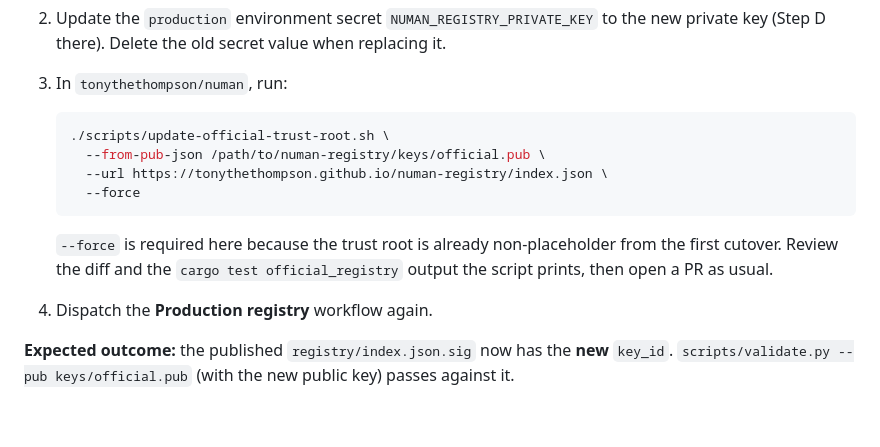
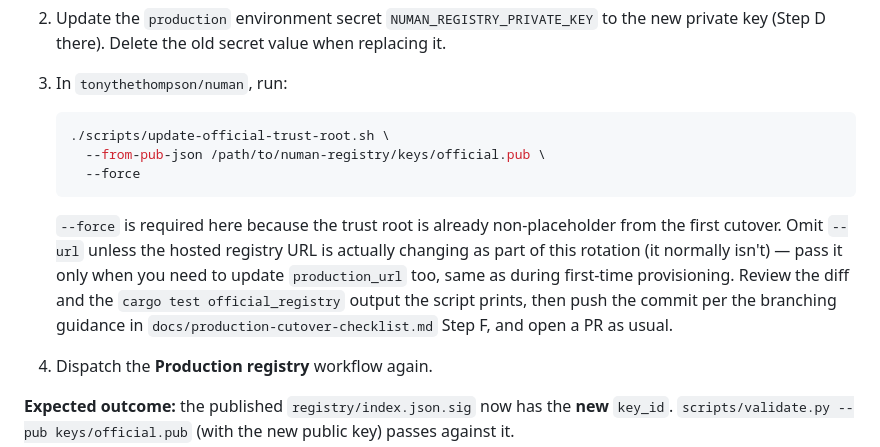
Before and after one commit to tonythethompson/numan-registry, a Markdown page: docs/key-rotation-checklist.md, the part around the change. GitHub-like rendering; blank space fills up the shorter version.

Commit message:
fix: align key-rotation-checklist.md's --url usage with the cutover checklist
Dropped --url from the cutover checklist's update-official-trust-root.sh
example (previous commit) since production_url isn't a placeholder to
begin with, but missed that key-rotation-checklist.md's own example
still passed it unconditionally. Same fix, plus an explicit note on
when --url actually applies: only if the hosted registry URL is
changing as part of that rotation, which it normally isn't -- pass it
then, omit it otherwise, same rule as first-time provisioning.

````diff
--- a/docs/key-rotation-checklist.md
+++ b/docs/key-rotation-checklist.md
@@ -102,14 +102,17 @@ beyond "has it been long enough."
    ```bash
    ./scripts/update-official-trust-root.sh \
      --from-pub-json /path/to/numan-registry/keys/official.pub \
-     --url https://tonythethompson.github.io/numan-registry/index.json \
      --force
    ```
 
    `--force` is required here because the trust root is already
-   non-placeholder from the first cutover. Review the diff and the
-   `cargo test official_registry` output the script prints, then open a PR
-   as usual.
+   non-placeholder from the first cutover. Omit `--url` unless the hosted
+   registry URL is actually changing as part of this rotation (it normally
+   isn't) — pass it only when you need to update `production_url` too,
+   same as during first-time provisioning. Review the diff and the
+   `cargo test official_registry` output the script prints, then push the
+   commit per the branching guidance in
+   `docs/production-cutover-checklist.md` Step F, and open a PR as usual.
 4. Dispatch the **Production registry** workflow again.
 
 **Expected outcome:** the published `registry/index.json.sig` now has the
````
